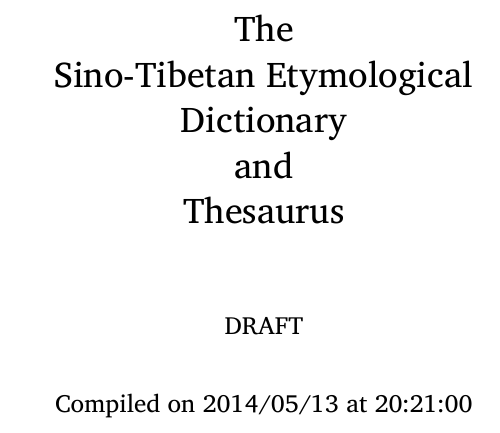
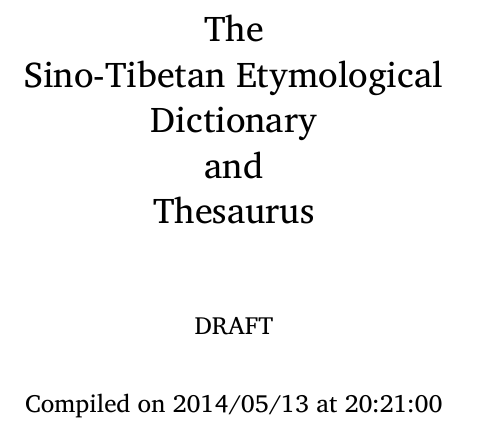
Before and after one commit to dwbruhn/stedt, a LaTeX thesis (printutils/frontmatter/masterTemplate.tex): part of page 1 of 13, cut so that both start at the same text. Compiled offline with XeLaTeX; a missing font is replaced by an installed copy or a similar font.

```diff
--- a/printutils/frontmatter/masterTemplate.tex
+++ b/printutils/frontmatter/masterTemplate.tex
@@ -65,7 +65,7 @@
 \usepackage{natbib}
 \usepackage{fix-cm}
 \usepackage{lettrine}
-\usepackage[margin=0.8in]{geometry}
+\usepackage[margin=0.6in]{geometry}
 \geometry{bindingoffset=0.6in}
 
 \let\origdoublepage\cleardoublepage
@@ -87,7 +87,7 @@
 \setlength\textwidth{15in}
 \setlength\textheight{23.5in}
 
-\setlength\columnwidth{7.2in}
+\setlength\columnwidth{7.0in}
 % \setlength\columnheight{18in}
 
 \setlength{\headheight}{32pt}
```
Also changed, not shown: 1 other file.
